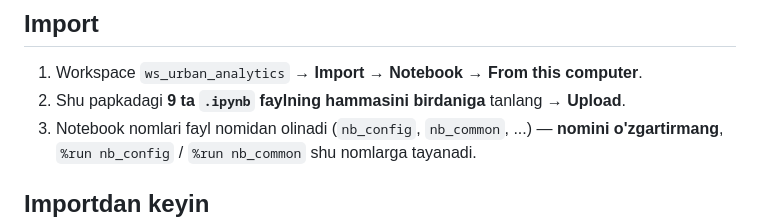
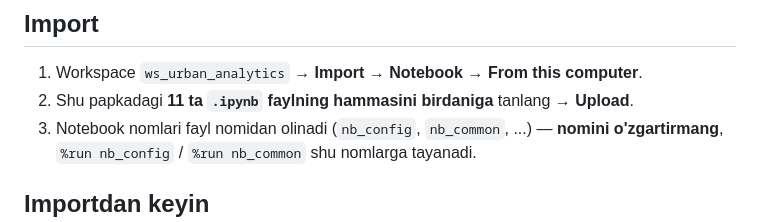
Before and after one commit to soliha10/urban-analytics-fabric, a Markdown page: 09_notebooks_ipynb/00_import_guide.md, the part around the change. Rendered like a GitHub page.

```diff
--- a/09_notebooks_ipynb/00_import_guide.md
+++ b/09_notebooks_ipynb/00_import_guide.md
@@ -5,7 +5,7 @@ Kod bir xil — qo'lda cell-ma-cell ko'chirish o'rniga shu yo'lni ishlatsangiz b
 
 ## Import
 1. Workspace `ws_urban_analytics` → **Import → Notebook → From this computer**.
-2. Shu papkadagi **9 ta `.ipynb` faylning hammasini birdaniga** tanlang → **Upload**.
+2. Shu papkadagi **11 ta `.ipynb` faylning hammasini birdaniga** tanlang → **Upload**.
 3. Notebook nomlari fayl nomidan olinadi (`nb_config`, `nb_common`, ...) — **nomini o'zgartirmang**,
    `%run nb_config` / `%run nb_common` shu nomlarga tayanadi.
 
```
Also changed, not shown: 07_analytics/03_powerbi_report_guide.md (+15 -6 lines), README.md (+13 -1 lines), 08_docs/screenshots/01_mobility.png (added), 08_docs/screenshots/02_air_quality.png (added), 08_docs/screenshots/03_mobility_vs_air.png (added), 08_docs/screenshots/04_economic_impact.png (added).
